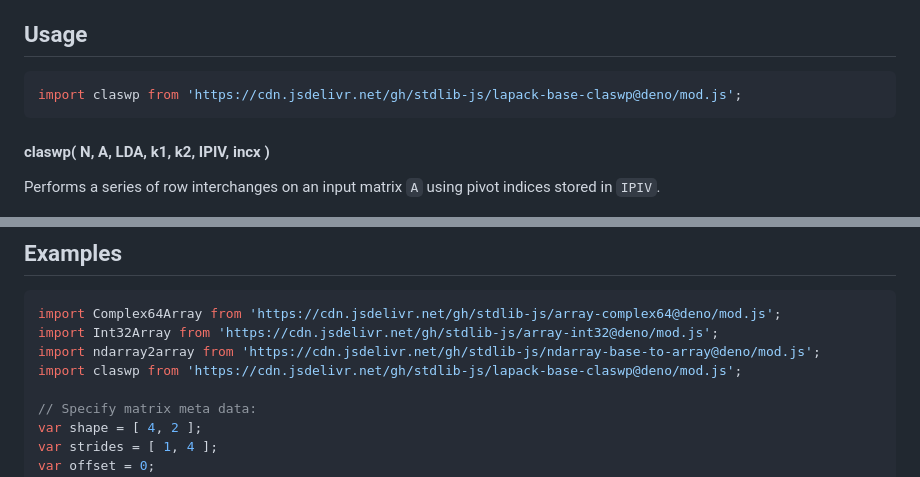
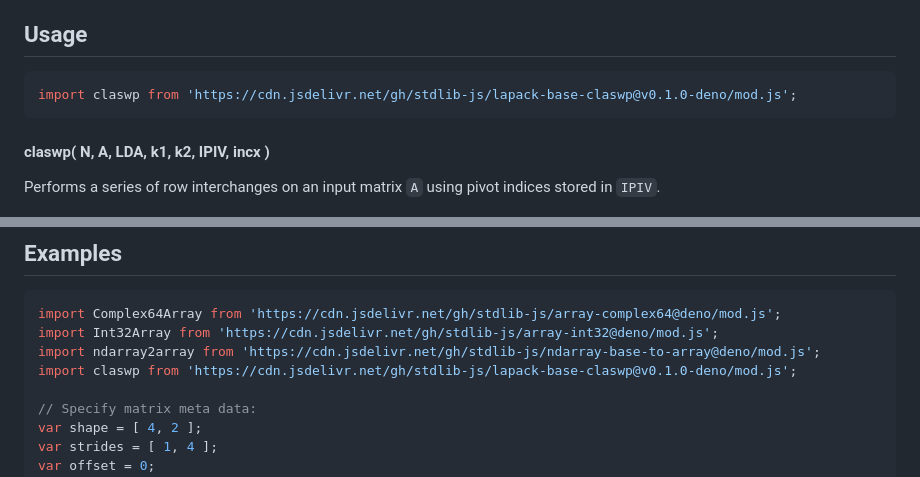
Before and after one commit to stdlib-js/lapack-base-claswp, a Markdown page: README.md, 2 parts joined by grey strips. GitHub-like rendering.

Commit message:
Update README.md for Deno bundle v0.1.0

````diff
--- a/README.md
+++ b/README.md
@@ -42,7 +42,7 @@ limitations under the License.
 ## Usage
 
 ```javascript
-import claswp from 'https://cdn.jsdelivr.net/gh/stdlib-js/lapack-base-claswp@deno/mod.js';
+import claswp from 'https://cdn.jsdelivr.net/gh/stdlib-js/lapack-base-claswp@v0.1.0-deno/mod.js';
 ```
 
 #### claswp( N, A, LDA, k1, k2, IPIV, incx )
@@ -197,7 +197,7 @@ claswp.ndarray( 2, A, 2, 1, 2, 0, 2, 1, IPIV, 1, 2 );
 import Complex64Array from 'https://cdn.jsdelivr.net/gh/stdlib-js/array-complex64@deno/mod.js';
 import Int32Array from 'https://cdn.jsdelivr.net/gh/stdlib-js/array-int32@deno/mod.js';
 import ndarray2array from 'https://cdn.jsdelivr.net/gh/stdlib-js/ndarray-base-to-array@deno/mod.js';
-import claswp from 'https://cdn.jsdelivr.net/gh/stdlib-js/lapack-base-claswp@deno/mod.js';
+import claswp from 'https://cdn.jsdelivr.net/gh/stdlib-js/lapack-base-claswp@v0.1.0-deno/mod.js';
 
 // Specify matrix meta data:
 var shape = [ 4, 2 ];
````
